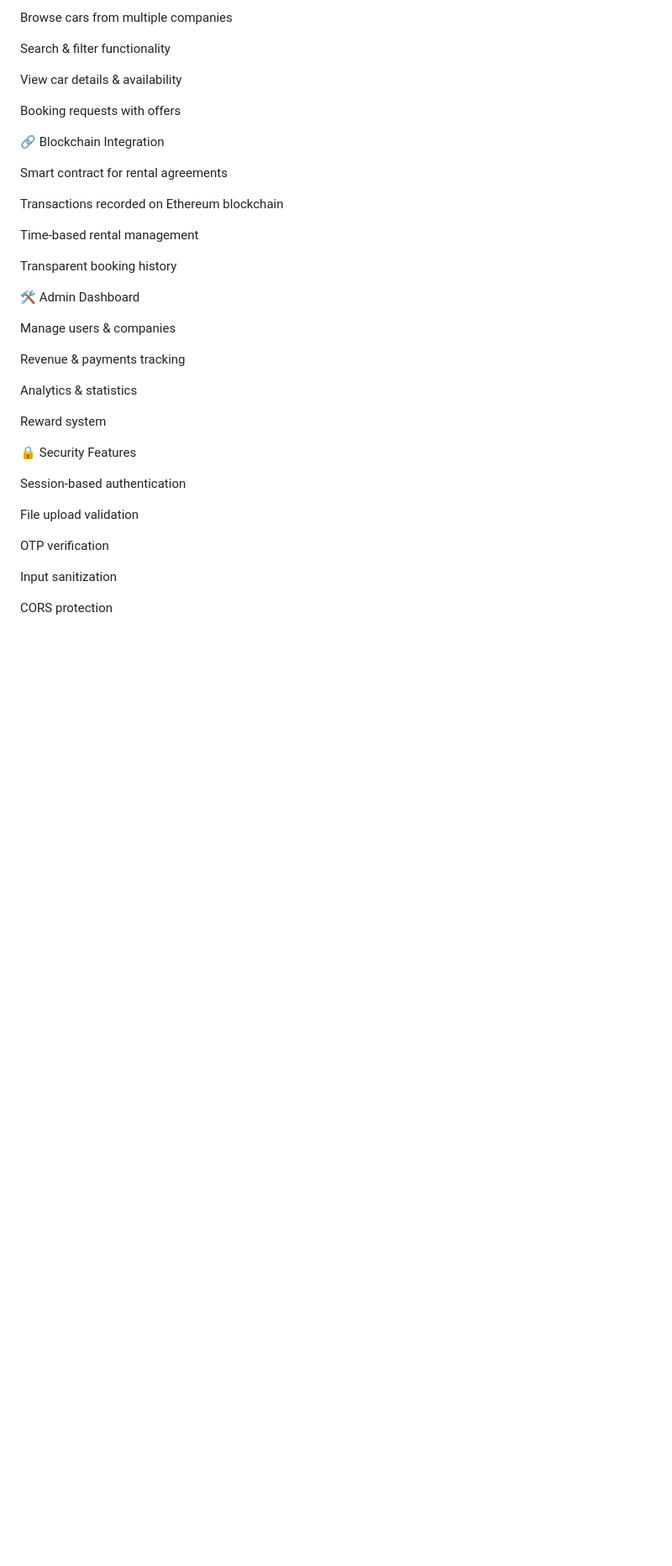
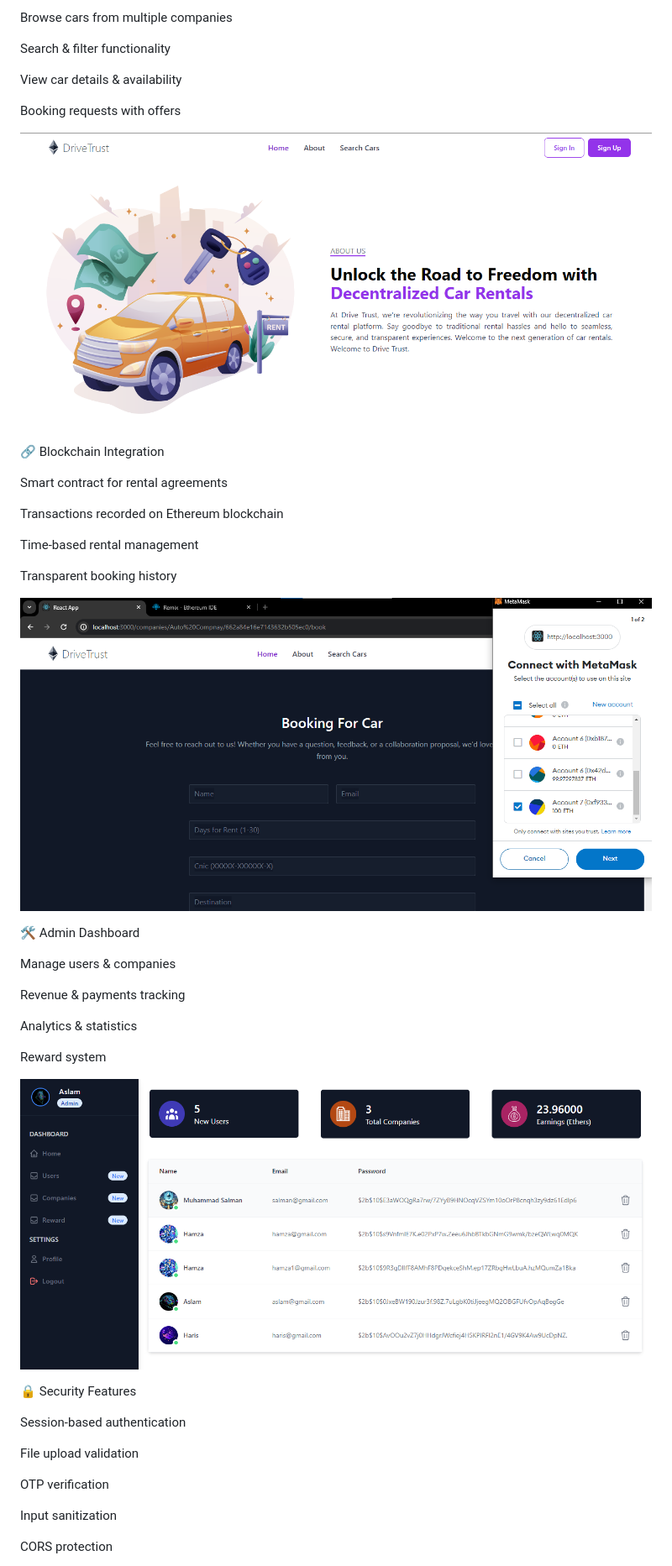
Before and after one commit to salmanmasroor/Drive-Trust-DApp, a Markdown page: README.md, the part around the change. Shown at 84% size. Drawn GitHub-style; blank space fills up the shorter version.

```diff
--- a/README.md
+++ b/README.md
@@ -96,6 +96,9 @@ View car details & availability
 
 Booking requests with offers
 
+![Admin Screenshot](screenshots/User/2.png)
+
+
 🔗 Blockchain Integration
 
 Smart contract for rental agreements
@@ -106,6 +109,9 @@ Time-based rental management
 
 Transparent booking history
 
+![Admin Screenshot](screenshots/User/5.png)
+
+
 🛠️ Admin Dashboard
 
 Manage users & companies
@@ -115,6 +121,9 @@ Revenue & payments tracking
 Analytics & statistics
 
 Reward system
+
+![Admin Screenshot](screenshots/Admin/1.png)
+
 
 🔒 Security Features
 
```
